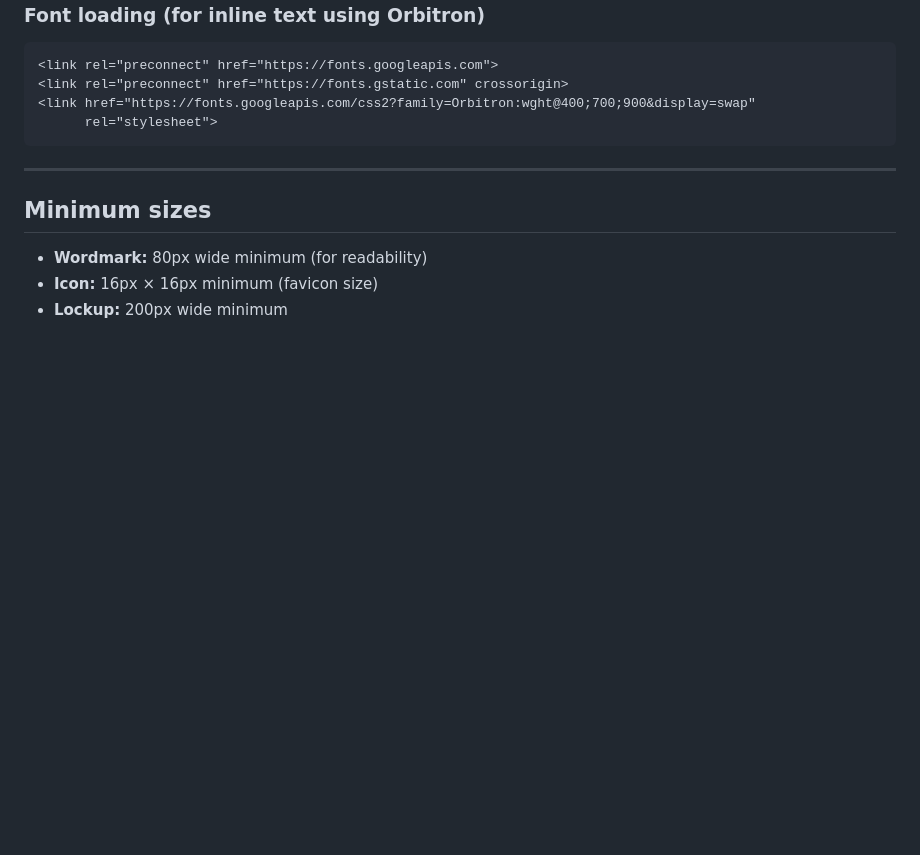
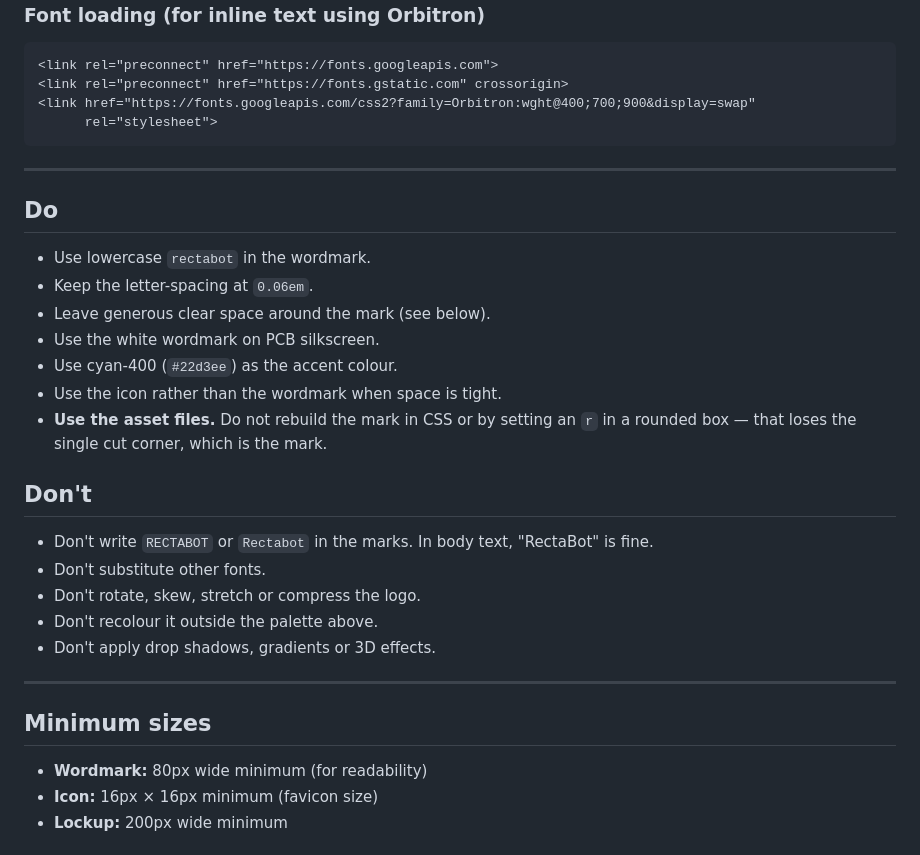
Before and after one commit to rectabot/RectaBot, a Markdown page: Docs/Brand_Assets/README.md, the part around the change. Drawn GitHub-style; blank space fills up the shorter version.

Commit message:
docs(brand): fold in the do's and don'ts, with the rule that was missing
The private BRAND_GUIDE.md is being deleted - it described the pre-August mark
and its copy-paste snippet is where the site's wrong logo came from. Everything
in it was already covered here except its usage rules, which are worth keeping.

Added one rule it did not have, and which would have prevented the whole thing:
use the asset files, do not rebuild the mark in CSS. A rounded box with an "r"
set in it loses the single cut corner, and the cut corner is the mark.

Co-Authored-By: Claude Opus 5 <noreply@anthropic.com>

```diff
--- a/Docs/Brand_Assets/README.md
+++ b/Docs/Brand_Assets/README.md
@@ -126,6 +126,27 @@ The wordmark uses **Orbitron** (Google Fonts, SIL Open Font License) at weight 9
 
 ---
 
+## Do
+
+- Use lowercase `rectabot` in the wordmark.
+- Keep the letter-spacing at `0.06em`.
+- Leave generous clear space around the mark (see below).
+- Use the white wordmark on PCB silkscreen.
+- Use cyan-400 (`#22d3ee`) as the accent colour.
+- Use the icon rather than the wordmark when space is tight.
+- **Use the asset files.** Do not rebuild the mark in CSS or by setting an `r` in
+  a rounded box — that loses the single cut corner, which is the mark.
+
+## Don't
+
+- Don't write `RECTABOT` or `Rectabot` in the marks. In body text, "RectaBot" is fine.
+- Don't substitute other fonts.
+- Don't rotate, skew, stretch or compress the logo.
+- Don't recolour it outside the palette above.
+- Don't apply drop shadows, gradients or 3D effects.
+
+---
+
 ## Minimum sizes
 
 - **Wordmark:** 80px wide minimum (for readability)
```
